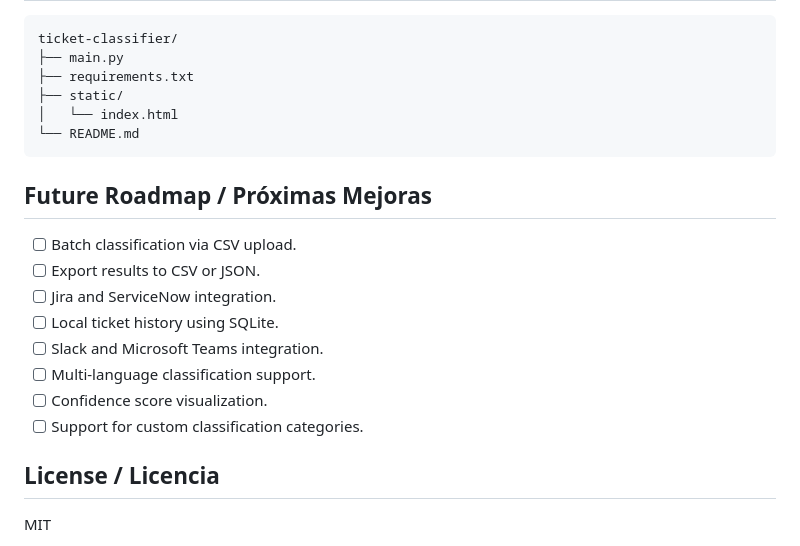
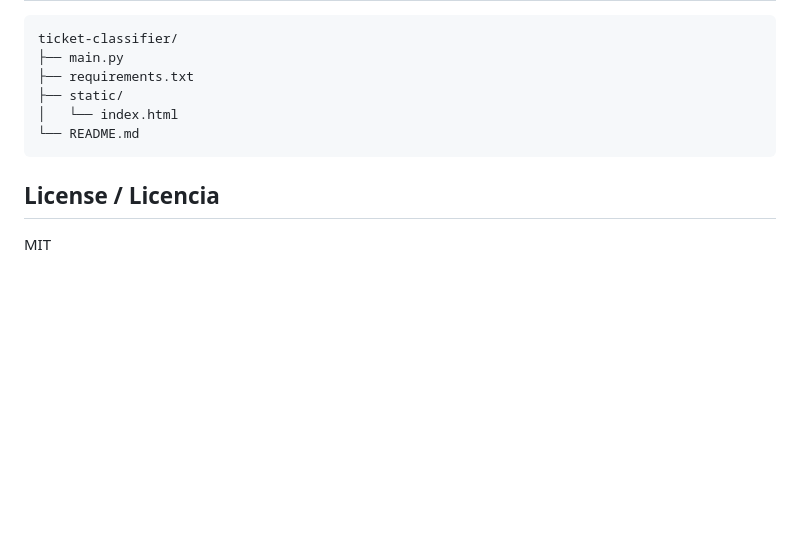
Before and after one commit to davidgj98/ticket-classifier, a Markdown page: README.md, the part around the change. Rendered like a GitHub page; blank space fills up the shorter version.

Commit message:
Improve README 3.0

````diff
--- a/README.md
+++ b/README.md
@@ -224,17 +224,6 @@ ticket-classifier/
 └── README.md
 ```
 
-## Future Roadmap / Próximas Mejoras
-
-* [ ] Batch classification via CSV upload.
-* [ ] Export results to CSV or JSON.
-* [ ] Jira and ServiceNow integration.
-* [ ] Local ticket history using SQLite.
-* [ ] Slack and Microsoft Teams integration.
-* [ ] Multi-language classification support.
-* [ ] Confidence score visualization.
-* [ ] Support for custom classification categories.
-
 ## License / Licencia
 
 MIT
````
